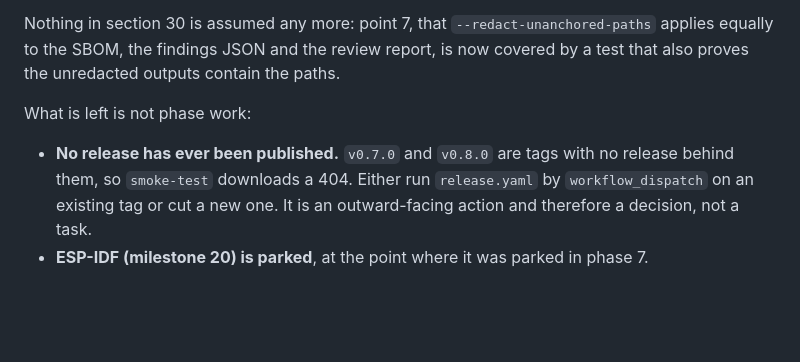
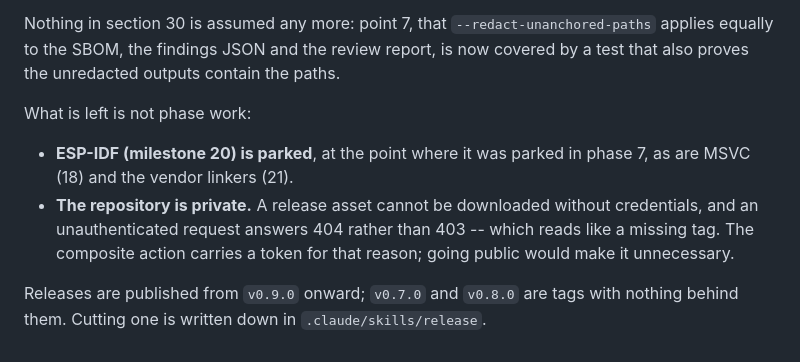
Before and after one commit to Andste82/sbomb, a Markdown page: docs/dev/status.md, the part around the change. Drawn GitHub-style; blank space fills up the shorter version.

Commit message:
Correct the status: releases are published now
v0.9.0 and v0.10.0 are behind their tags, and the smoke test runs against them.
The entry still said no release had ever been published, which was true when it
was written and would send a reader looking for work that is done.

Co-Authored-By: Claude Opus 5 (1M context) <noreply@anthropic.com>

```diff
--- a/docs/dev/status.md
+++ b/docs/dev/status.md
@@ -118,9 +118,13 @@ outputs contain the paths.
 
 What is left is not phase work:
 
-* **No release has ever been published.** `v0.7.0` and `v0.8.0` are tags with
-  no release behind them, so `smoke-test` downloads a 404. Either run
-  `release.yaml` by `workflow_dispatch` on an existing tag or cut a new one.
-  It is an outward-facing action and therefore a decision, not a task.
 * **ESP-IDF (milestone 20) is parked**, at the point where it was parked in
-  phase 7.
+  phase 7, as are MSVC (18) and the vendor linkers (21).
+* **The repository is private.** A release asset cannot be downloaded without
+  credentials, and an unauthenticated request answers 404 rather than 403 --
+  which reads like a missing tag. The composite action carries a token for
+  that reason; going public would make it unnecessary.
+
+Releases are published from `v0.9.0` onward; `v0.7.0` and `v0.8.0` are tags
+with nothing behind them. Cutting one is written down in
+`.claude/skills/release`.
```
